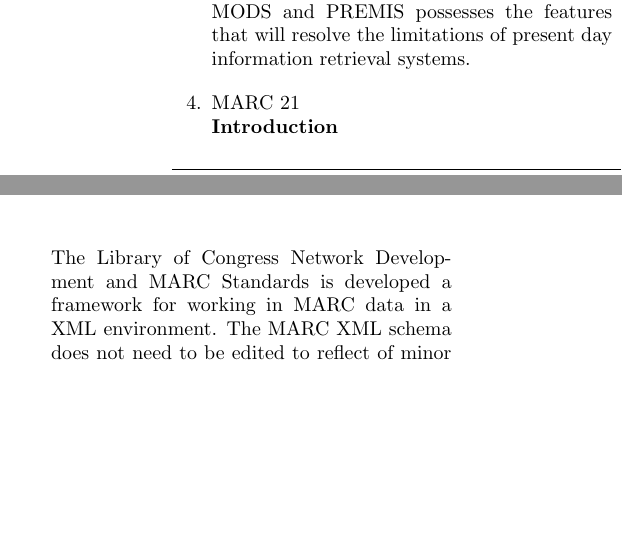
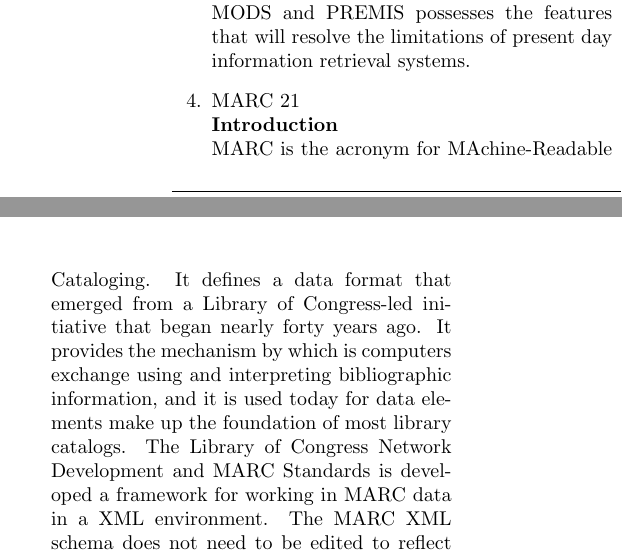
Before and after one commit to josechang/sciinfo, a LaTeX document (Report/Main.tex, which reads Report/Background_EagleUnit.tex): two parts of the columns of page 8 of 24, joined at a grey line, cut so that both start at the same text, the shorter picture padded with empty space. Compiled offline with pdfLaTeX.

Commit message:
Line added

```diff
--- a/Report/Background_EagleUnit.tex
+++ b/Report/Background_EagleUnit.tex
@@ -185,6 +185,7 @@
 	%%%%%%%%%%%%%%%%%%%%%%%%%%%%%%%%%%%%%%%%%%%%%%%%%%%%%%%%%%%%%%%%%%%%%%%%%%%%%%%%%%%
 	\item MARC 21\\
 	{\bf Introduction}\\
+	MARC is the acronym for MAchine-Readable Cataloging. It defines a data format that emerged from a Library of Congress-led initiative that began nearly forty years ago. It provides the mechanism by which is computers exchange using and interpreting bibliographic information, and it is used today for data elements make up the foundation of most library catalogs.
 	The Library of Congress Network Development and MARC Standards is developed a framework for working in MARC data in a XML environment.
 	The MARC XML schema does not need to be edited to reflect of minor changes to MARC 21.
 	The schema retains the semantics of MARC.\\
```
